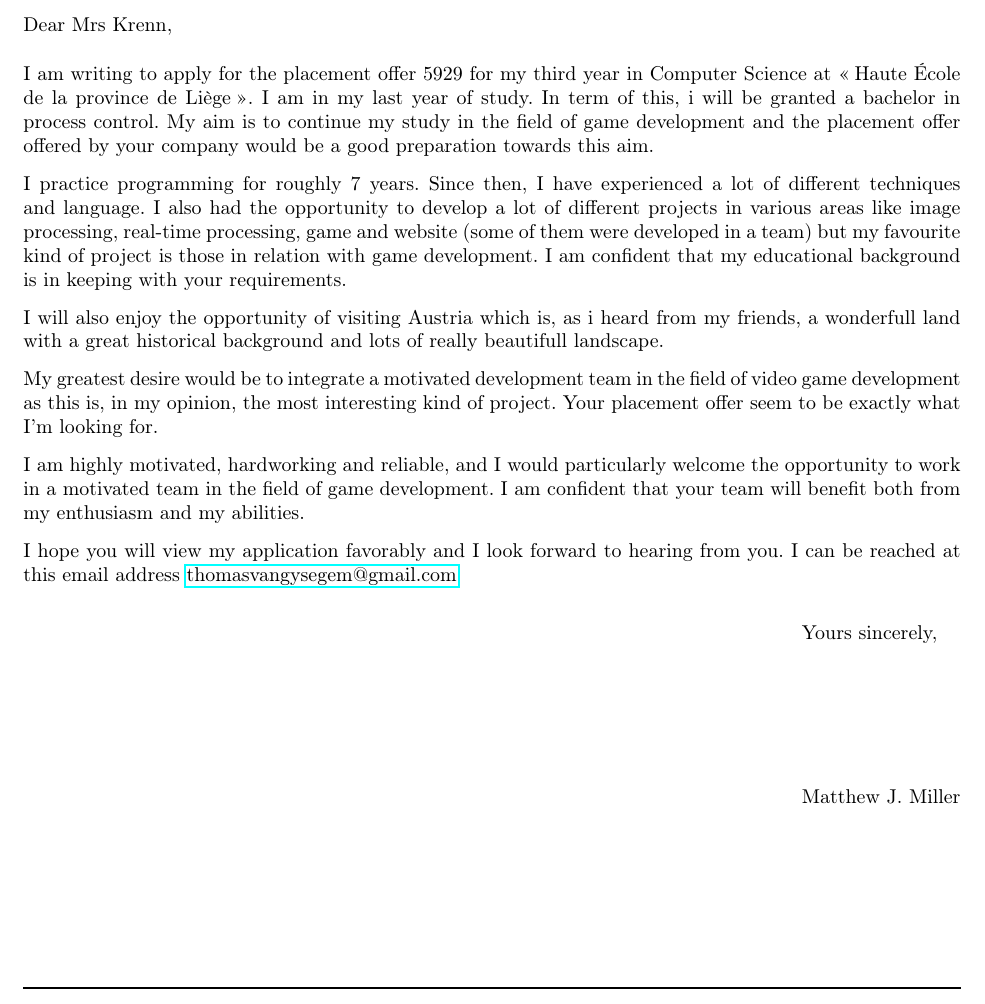
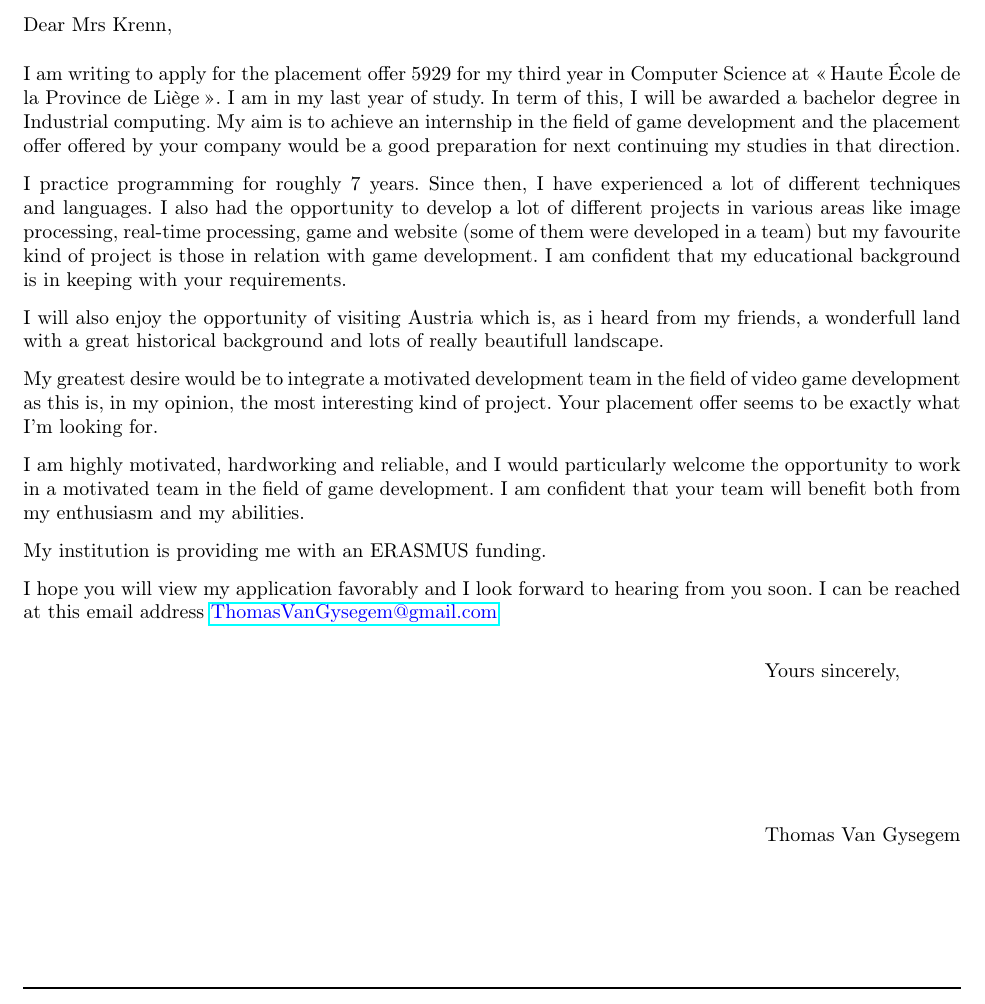
Before and after one commit to T4g1/3eme, a LaTeX CV (cv/coverletter.tex): part of the page, cut so that both start at the same text. Compiled offline with pdfLaTeX.

Commit message:
-Modification cover letter et cv

```diff
--- a/cv/coverletter.tex
+++ b/cv/coverletter.tex
@@ -14,7 +14,7 @@
 \PhrPhone{Phone}
 \PhrEmail{Email}
 
-\namefrom{Matthew J.\ Miller}
+\namefrom{Thomas Van Gysegem}
 \addrfrom{%
     \today\\[10pt]
     46 Rue du Ch\^ene\\
@@ -34,13 +34,13 @@ Linz, Austria}
 \begin{newlfm}
 
 I am writing to apply for the placement offer 5929 for my third year in Computer Science
-at \og Haute \'Ecole de la province de Li\`ege\fg. I am in my last year of study.
-In term of this, i will be granted a bachelor in process control. My aim is to continue my study
+at \og Haute \'Ecole de la Province de Li\`ege\fg. I am in my last year of study.
+In term of this, I will be awarded a bachelor degree in Industrial computing. My aim is to achieve an internship
 in the field of game development and the placement offer offered by your company would be
-a good preparation towards this aim.
+a good preparation for next continuing my studies in that direction.
 
 I practice programming for roughly 7 years. Since then,
-I have experienced a lot of different techniques and language. I also had the opportunity to develop a lot
+I have experienced a lot of different techniques and languages. I also had the opportunity to develop a lot
 of different projects in various areas like image processing, real-time processing,
 game and website (some of them were developed in a team) but my favourite kind of project is those in relation with game development.
 I am confident that my educational background is in keeping with your requirements.
@@ -49,14 +49,16 @@ I will also enjoy the opportunity of visiting Austria which is, as i heard from
 a wonderfull land with a great historical background and lots of really beautifull landscape.
 
 My greatest desire would be to integrate a motivated development team in the field of video game development as
-this is, in my opinion, the most interesting kind of project. Your placement offer seem to be exactly what I'm looking for.
+this is, in my opinion, the most interesting kind of project. Your placement offer seems to be exactly what I'm looking for.
 
 I am highly motivated, hardworking and reliable, and I would particularly
 welcome the opportunity to work in a motivated team in the field of game development.
 I am confident that your team will benefit both from my enthusiasm and my abilities.
 
-I hope you will view my application favorably and I look forward to hearing from you.
-I can be reached at this email address \href{mailto:thomasvangysegem@gmail.com}{thomasvangysegem@gmail.com}
+My institution is providing me with an ERASMUS funding.
+
+I hope you will view my application favorably and I look forward to hearing from you soon.
+I can be reached at this email address \href{mailto:thomasvangysegem@gmail.com}{\textcolor{blue}{ThomasVanGysegem@gmail.com}}
 
 \end{newlfm}
 \end{document}
```
Also changed, not shown: cv/cv.tex (+7 -4 lines), cv/coverletter.pdf, cv/cv.pdf, 1 other file.
